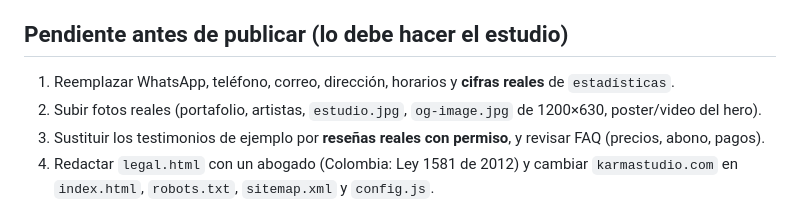
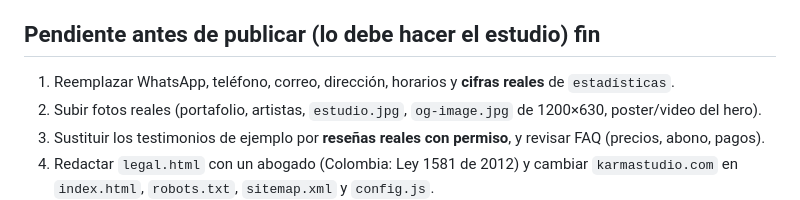
Before and after one commit to saaapv/karmini, a Markdown page: README.md, the part around the change. GitHub-like rendering.

```diff
--- a/README.md
+++ b/README.md
@@ -42,7 +42,7 @@ Netlify (arrastrar la carpeta en *Add new site → Deploy manually*) o Vercel/Gi
 - **SEO**: un solo dominio, `canonical`, `og:image` absoluta, JSON-LD generado desde `config.js`.
 - **Limpieza**: de 23 archivos a los necesarios; se eliminaron `animations.css`, `animations.js`, cursor personalizado, skeleton, ribbon, glitch, keyframes sin uso y la documentación duplicada.
 
-## Pendiente antes de publicar (lo debe hacer el estudio)
+## Pendiente antes de publicar (lo debe hacer el estudio) fin
 1. Reemplazar WhatsApp, teléfono, correo, dirección, horarios y **cifras reales** de `estadísticas`.
 2. Subir fotos reales (portafolio, artistas, `estudio.jpg`, `og-image.jpg` de 1200×630, poster/video del hero).
 3. Sustituir los testimonios de ejemplo por **reseñas reales con permiso**, y revisar FAQ (precios, abono, pagos).
```
